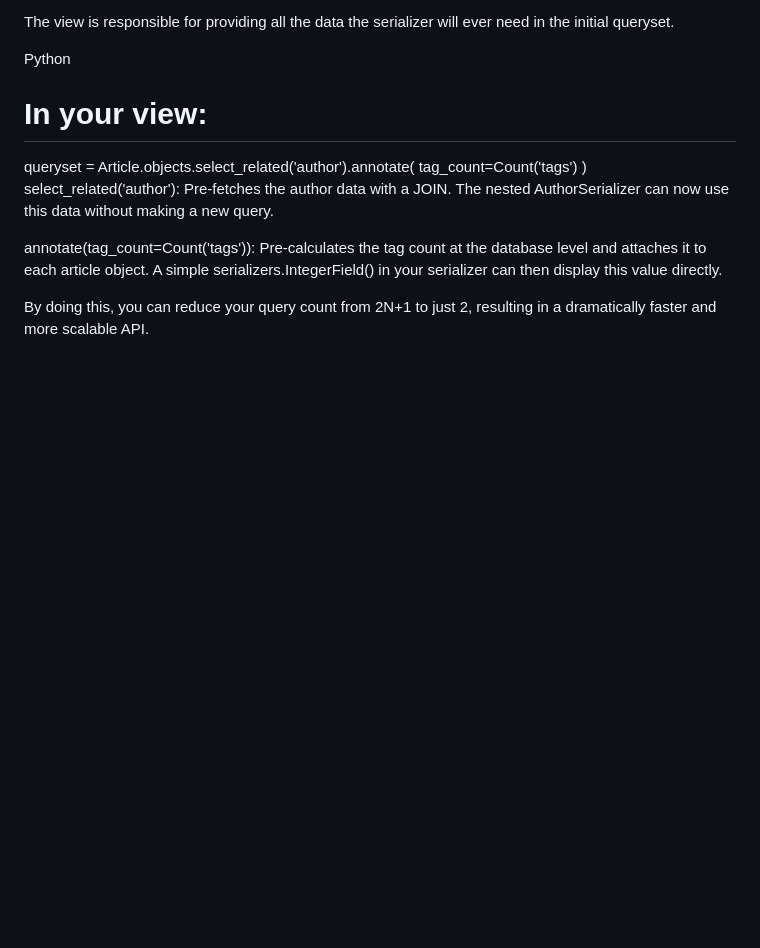
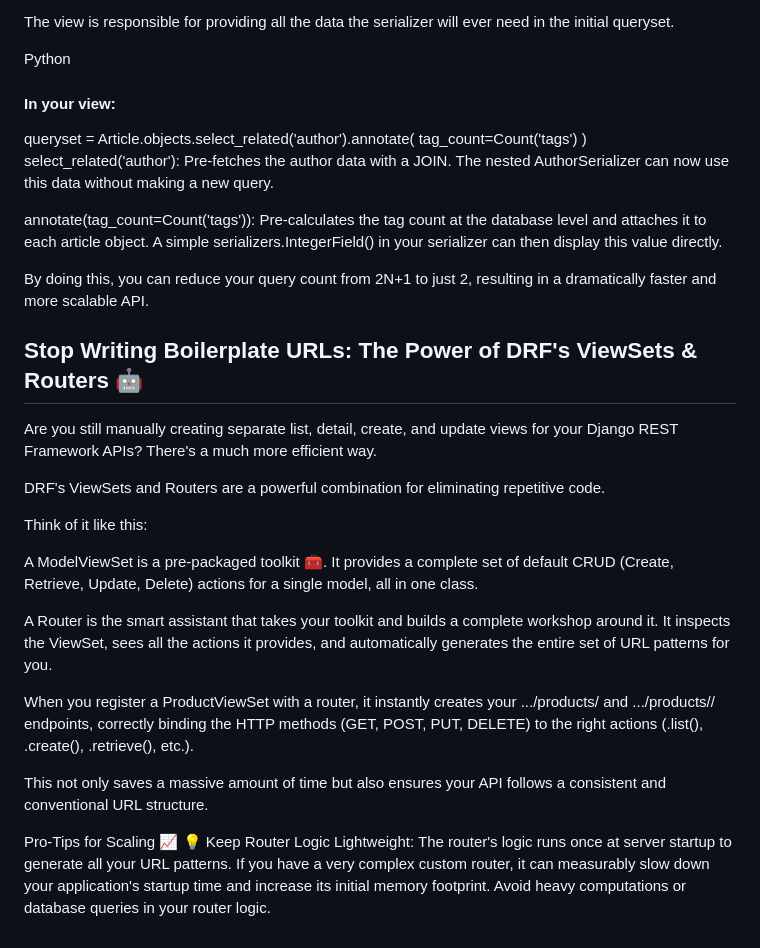
Before and after one commit to ArshadAman/master-django, a Markdown page: DailyNotes.md, the part around the change. GitHub-like rendering; blank space fills up the shorter version.

Commit message:
Enhance DailyNotes with insights on optimizing Django REST Framework using ViewSets and Routers

```diff
--- a/DailyNotes.md
+++ b/DailyNotes.md
@@ -411,7 +411,7 @@ The view is responsible for providing all the data the serializer will ever need
 
 Python
 
-# In your view:
+#### In your view:
 queryset = Article.objects.select_related('author').annotate(
     tag_count=Count('tags')
 )
@@ -420,3 +420,21 @@ select_related('author'): Pre-fetches the author data with a JOIN. The nested Au
 annotate(tag_count=Count('tags')): Pre-calculates the tag count at the database level and attaches it to each article object. A simple serializers.IntegerField() in your serializer can then display this value directly.
 
 By doing this, you can reduce your query count from 2N+1 to just 2, resulting in a dramatically faster and more scalable API.
+
+## Stop Writing Boilerplate URLs: The Power of DRF's ViewSets & Routers 🤖
+Are you still manually creating separate list, detail, create, and update views for your Django REST Framework APIs? There's a much more efficient way.
+
+DRF's ViewSets and Routers are a powerful combination for eliminating repetitive code.
+
+Think of it like this:
+
+A ModelViewSet is a pre-packaged toolkit 🧰. It provides a complete set of default CRUD (Create, Retrieve, Update, Delete) actions for a single model, all in one class.
+
+A Router is the smart assistant that takes your toolkit and builds a complete workshop around it. It inspects the ViewSet, sees all the actions it provides, and automatically generates the entire set of URL patterns for you.
+
+When you register a ProductViewSet with a router, it instantly creates your .../products/ and .../products/<pk>/ endpoints, correctly binding the HTTP methods (GET, POST, PUT, DELETE) to the right actions (.list(), .create(), .retrieve(), etc.).
+
+This not only saves a massive amount of time but also ensures your API follows a consistent and conventional URL structure.
+
+Pro-Tips for Scaling 📈
+💡 Keep Router Logic Lightweight: The router's logic runs once at server startup to generate all your URL patterns. If you have a very complex custom router, it can measurably slow down your application's startup time and increase its initial memory footprint. Avoid heavy computations or database queries in your router logic.
```
